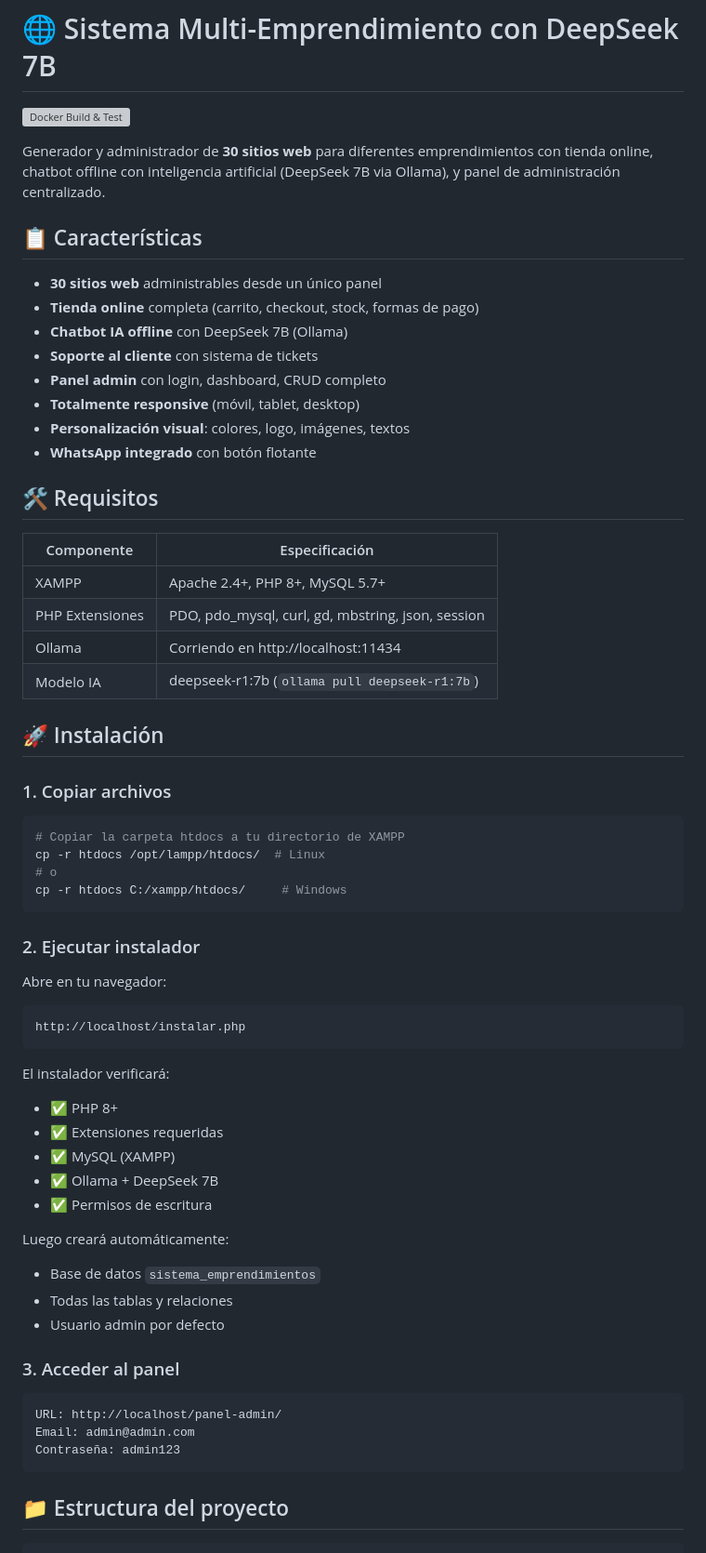
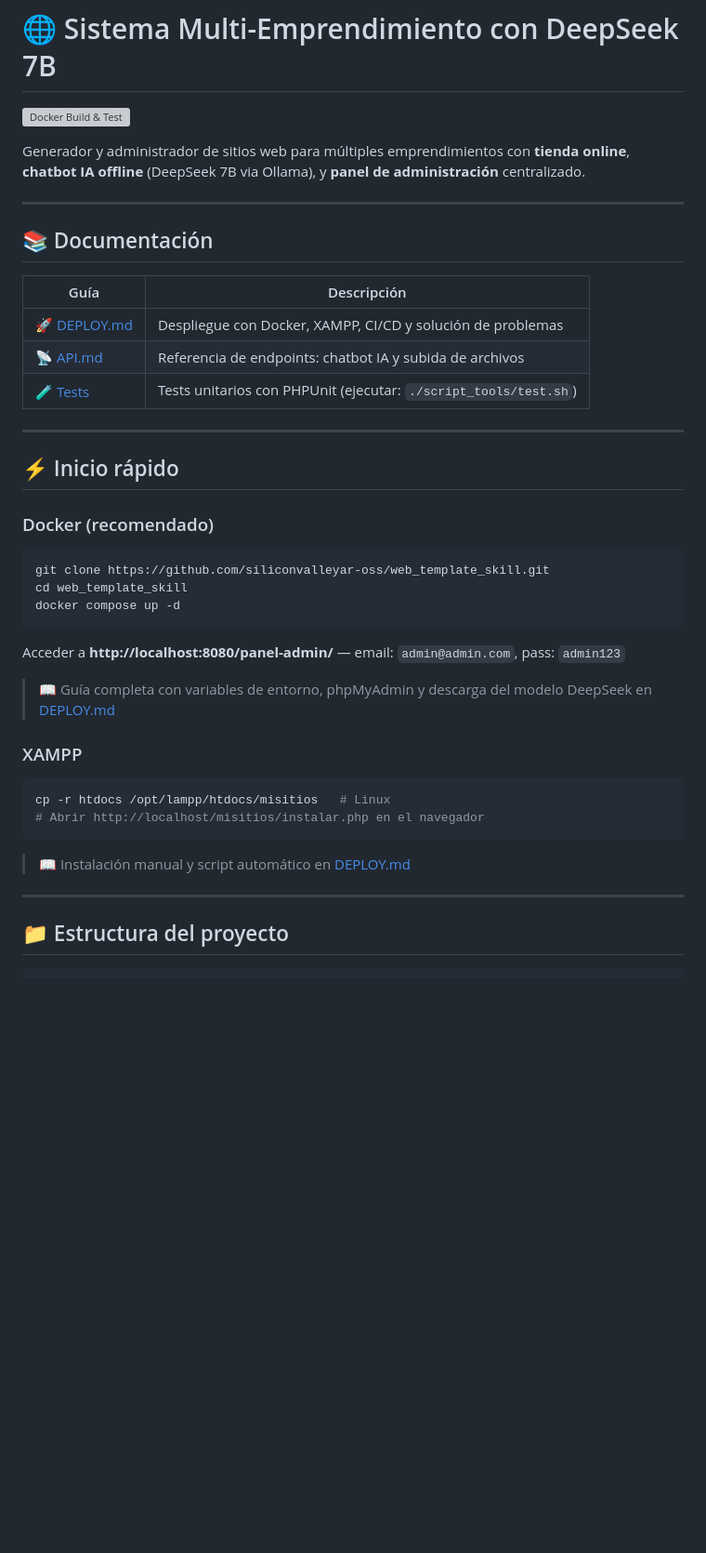
Before and after one commit to siliconvalleyar-oss/web_template_skill, a Markdown page: README.md, the part around one of its changes. Shown at 93% size. Drawn GitHub-style; blank space fills up the shorter version; grey boxes are pictures that could not be loaded.

````diff
--- a/README.md
+++ b/README.md
@@ -2,66 +2,44 @@
 
 [![Docker Build & Test](https://github.com/siliconvalleyar-oss/web_template_skill/actions/workflows/docker-build.yml/badge.svg)](https://github.com/siliconvalleyar-oss/web_template_skill/actions/workflows/docker-build.yml)
 
-Generador y administrador de **30 sitios web** para diferentes emprendimientos con tienda online, chatbot offline con inteligencia artificial (DeepSeek 7B via Ollama), y panel de administración centralizado.
+Generador y administrador de sitios web para múltiples emprendimientos con **tienda online**, **chatbot IA offline** (DeepSeek 7B via Ollama), y **panel de administración** centralizado.
 
-## 📋 Características
+---
 
-- **30 sitios web** administrables desde un único panel
-- **Tienda online** completa (carrito, checkout, stock, formas de pago)
-- **Chatbot IA offline** con DeepSeek 7B (Ollama)
-- **Soporte al cliente** con sistema de tickets
-- **Panel admin** con login, dashboard, CRUD completo
-- **Totalmente responsive** (móvil, tablet, desktop)
-- **Personalización visual**: colores, logo, imágenes, textos
-- **WhatsApp integrado** con botón flotante
+## 📚 Documentación
 
-## 🛠️ Requisitos
+| Guía | Descripción |
+|------|-------------|
+| [🚀 DEPLOY.md](DEPLOY.md) | Despliegue con Docker, XAMPP, CI/CD y solución de problemas |
+| [📡 API.md](API.md) | Referencia de endpoints: chatbot IA y subida de archivos |
+| [🧪 Tests](script_tools/test.sh) | Tests unitarios con PHPUnit (ejecutar: `./script_tools/test.sh`) |
 
-| Componente | Especificación |
-|------------|---------------|
-| XAMPP | Apache 2.4+, PHP 8+, MySQL 5.7+ |
-| PHP Extensiones | PDO, pdo_mysql, curl, gd, mbstring, json, session |
-| Ollama | Corriendo en http://localhost:11434 |
-| Modelo IA | deepseek-r1:7b (`ollama pull deepseek-r1:7b`) |
+---
 
-## 🚀 Instalación
+## ⚡ Inicio rápido
 
-### 1. Copiar archivos
+### Docker (recomendado)
 
 ```bash
-# Copiar la carpeta htdocs a tu directorio de XAMPP
-cp -r htdocs /opt/lampp/htdocs/  # Linux
-# o
-cp -r htdocs C:/xampp/htdocs/     # Windows
+git clone https://github.com/siliconvalleyar-oss/web_template_skill.git
+cd web_template_skill
+docker compose up -d
 ```
 
-### 2. Ejecutar instalador
+Acceder a **http://localhost:8080/panel-admin/** — email: `admin@admin.com`, pass: `admin123`
 
-Abre en tu navegador:
+> 📖 Guía completa con variables de entorno, phpMyAdmin y descarga del modelo DeepSeek en [DEPLOY.md](DEPLOY.md)
 
-```
-http://localhost/instalar.php
+### XAMPP
+
+```bash
+cp -r htdocs /opt/lampp/htdocs/misitios   # Linux
+# Abrir http://localhost/misitios/instalar.php en el navegador
 ```
 
-El instalador verificará:
-- ✅ PHP 8+
-- ✅ Extensiones requeridas
-- ✅ MySQL (XAMPP)
-- ✅ Ollama + DeepSeek 7B
-- ✅ Permisos de escritura
+> 📖 Instalación manual y script automático en [DEPLOY.md](DEPLOY.md)
 
-Luego creará automáticamente:
-- Base de datos `sistema_emprendimientos`
-- Todas las tablas y relaciones
-- Usuario admin por defecto
-
-### 3. Acceder al panel
-
-```
-URL: http://localhost/panel-admin/
-Email: admin@admin.com
-Contraseña: admin123
-```
+---
 
 ## 📁 Estructura del proyecto
 
````
Also changed, not shown: other parts of README.md (+24 -119 lines).
